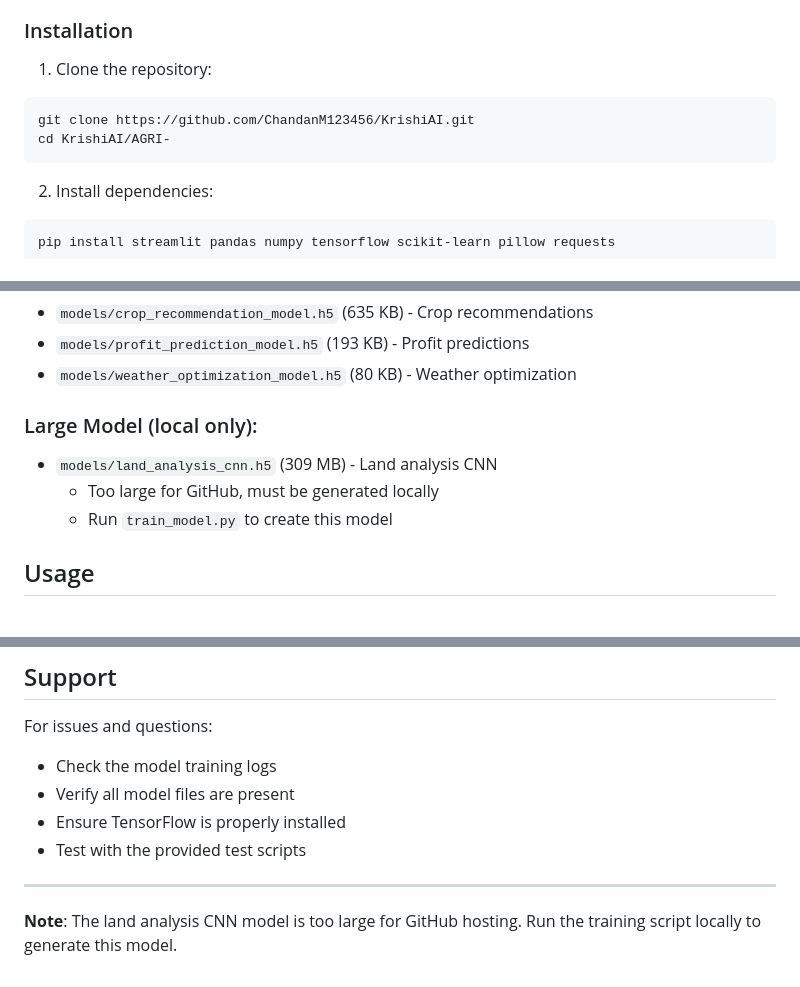
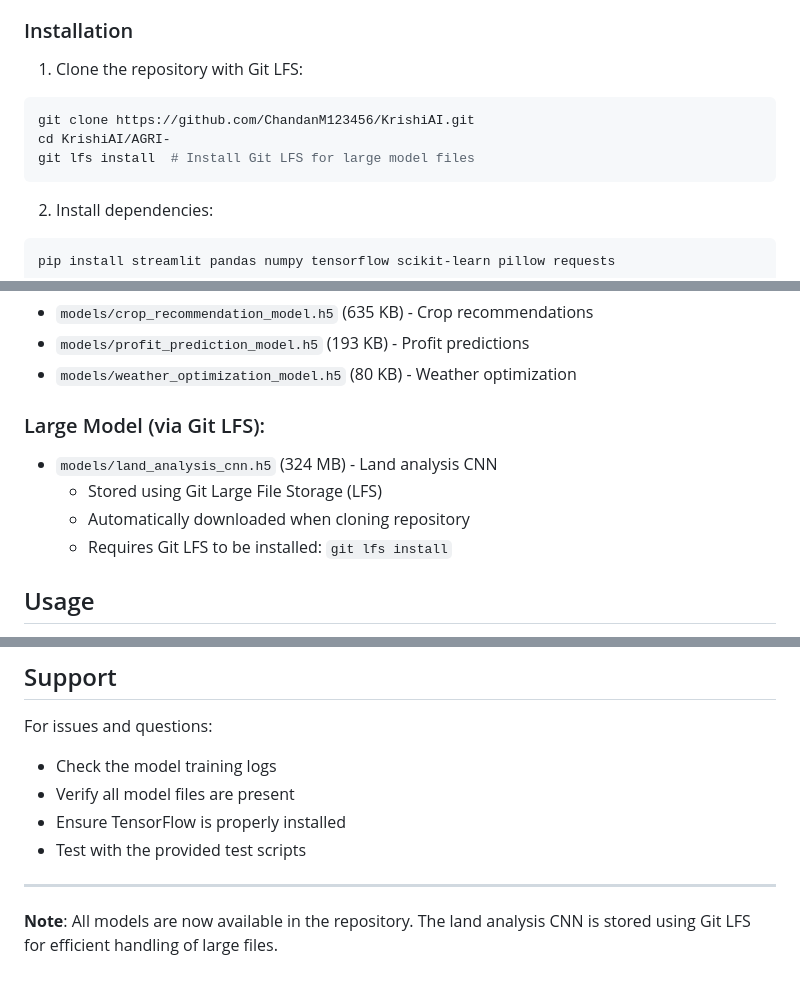
Before and after one commit to ChandanM123456/KrishiAI, a Markdown page: README.md, 3 parts joined by grey strips. Rendered like a GitHub page.

Commit message:
Update README with Git LFS instructions
- Document Git LFS setup for large model files
- Update installation instructions to include git lfs install
- Clarify that all models are now available via LFS
- Remove outdated notes about missing models

````diff
--- a/README.md
+++ b/README.md
@@ -28,10 +28,11 @@ An intelligent farming assistant that uses deep learning models to provide crop
 
 ### Installation
 
-1. Clone the repository:
+1. Clone the repository with Git LFS:
 ```bash
 git clone https://github.com/ChandanM123456/KrishiAI.git
 cd KrishiAI/AGRI-
+git lfs install  # Install Git LFS for large model files
 ```
 
 2. Install dependencies:
@@ -56,10 +57,11 @@ streamlit run app.py
 - `models/profit_prediction_model.h5` (193 KB) - Profit predictions
 - `models/weather_optimization_model.h5` (80 KB) - Weather optimization
 
-### Large Model (local only):
-- `models/land_analysis_cnn.h5` (309 MB) - Land analysis CNN
-  - Too large for GitHub, must be generated locally
-  - Run `train_model.py` to create this model
+### Large Model (via Git LFS):
+- `models/land_analysis_cnn.h5` (324 MB) - Land analysis CNN
+  - Stored using Git Large File Storage (LFS)
+  - Automatically downloaded when cloning repository
+  - Requires Git LFS to be installed: `git lfs install`
 
 ## Usage
 
@@ -119,4 +121,4 @@ For issues and questions:
 
 ---
 
-**Note**: The land analysis CNN model is too large for GitHub hosting. Run the training script locally to generate this model.
+**Note**: All models are now available in the repository. The land analysis CNN is stored using Git LFS for efficient handling of large files.
````
